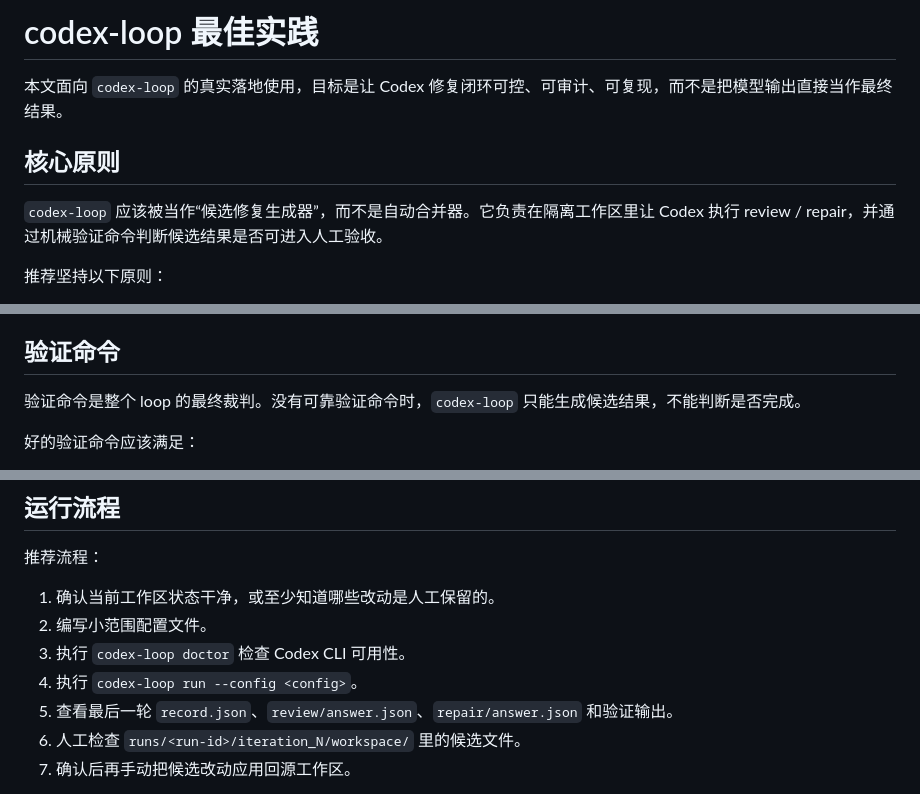
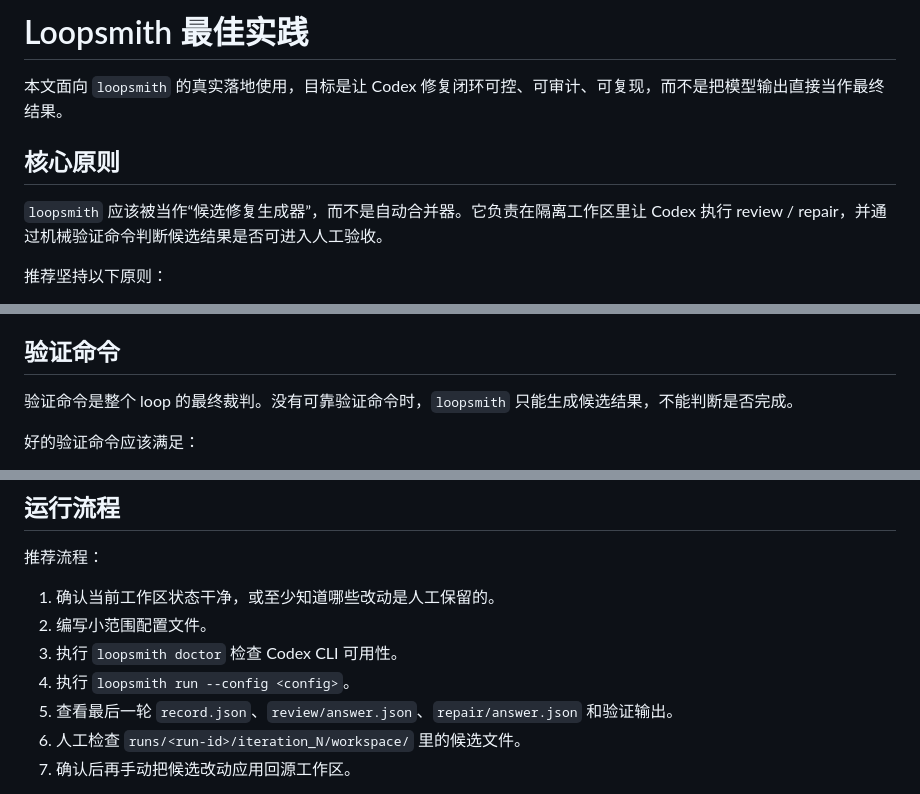
Before and after one commit to ckken/loopsmith, a Markdown page: docs/loopsmith-best-practices.md, 3 parts joined by grey strips. Drawn GitHub-style.

```diff
--- a/docs/codex-loop-best-practices.md
+++ b/docs/loopsmith-best-practices.md
@@ -1,10 +1,10 @@
-# codex-loop 最佳实践
+# Loopsmith 最佳实践
 
-本文面向 `codex-loop` 的真实落地使用，目标是让 Codex 修复闭环可控、可审计、可复现，而不是把模型输出直接当作最终结果。
+本文面向 `loopsmith` 的真实落地使用，目标是让 Codex 修复闭环可控、可审计、可复现，而不是把模型输出直接当作最终结果。
 
 ## 核心原则
 
-`codex-loop` 应该被当作“候选修复生成器”，而不是自动合并器。它负责在隔离工作区里让 Codex 执行 review / repair，并通过机械验证命令判断候选结果是否可进入人工验收。
+`loopsmith` 应该被当作“候选修复生成器”，而不是自动合并器。它负责在隔离工作区里让 Codex 执行 review / repair，并通过机械验证命令判断候选结果是否可进入人工验收。
 
 推荐坚持以下原则：
 
@@ -80,7 +80,7 @@
 
 ## 验证命令
 
-验证命令是整个 loop 的最终裁判。没有可靠验证命令时，`codex-loop` 只能生成候选结果，不能判断是否完成。
+验证命令是整个 loop 的最终裁判。没有可靠验证命令时，`loopsmith` 只能生成候选结果，不能判断是否完成。
 
 好的验证命令应该满足：
 
@@ -114,8 +114,8 @@ terraform apply
 
 1. 确认当前工作区状态干净，或至少知道哪些改动是人工保留的。
 2. 编写小范围配置文件。
-3. 执行 `codex-loop doctor` 检查 Codex CLI 可用性。
-4. 执行 `codex-loop run --config <config>`。
+3. 执行 `loopsmith doctor` 检查 Codex CLI 可用性。
+4. 执行 `loopsmith run --config <config>`。
 5. 查看最后一轮 `record.json`、`review/answer.json`、`repair/answer.json` 和验证输出。
 6. 人工检查 `runs/<run-id>/iteration_N/workspace/` 里的候选文件。
 7. 确认后再手动把候选改动应用回源工作区。
```
Also changed, not shown: README.md (+16 -8 lines), assets/logo.png (added), 6 other files.
